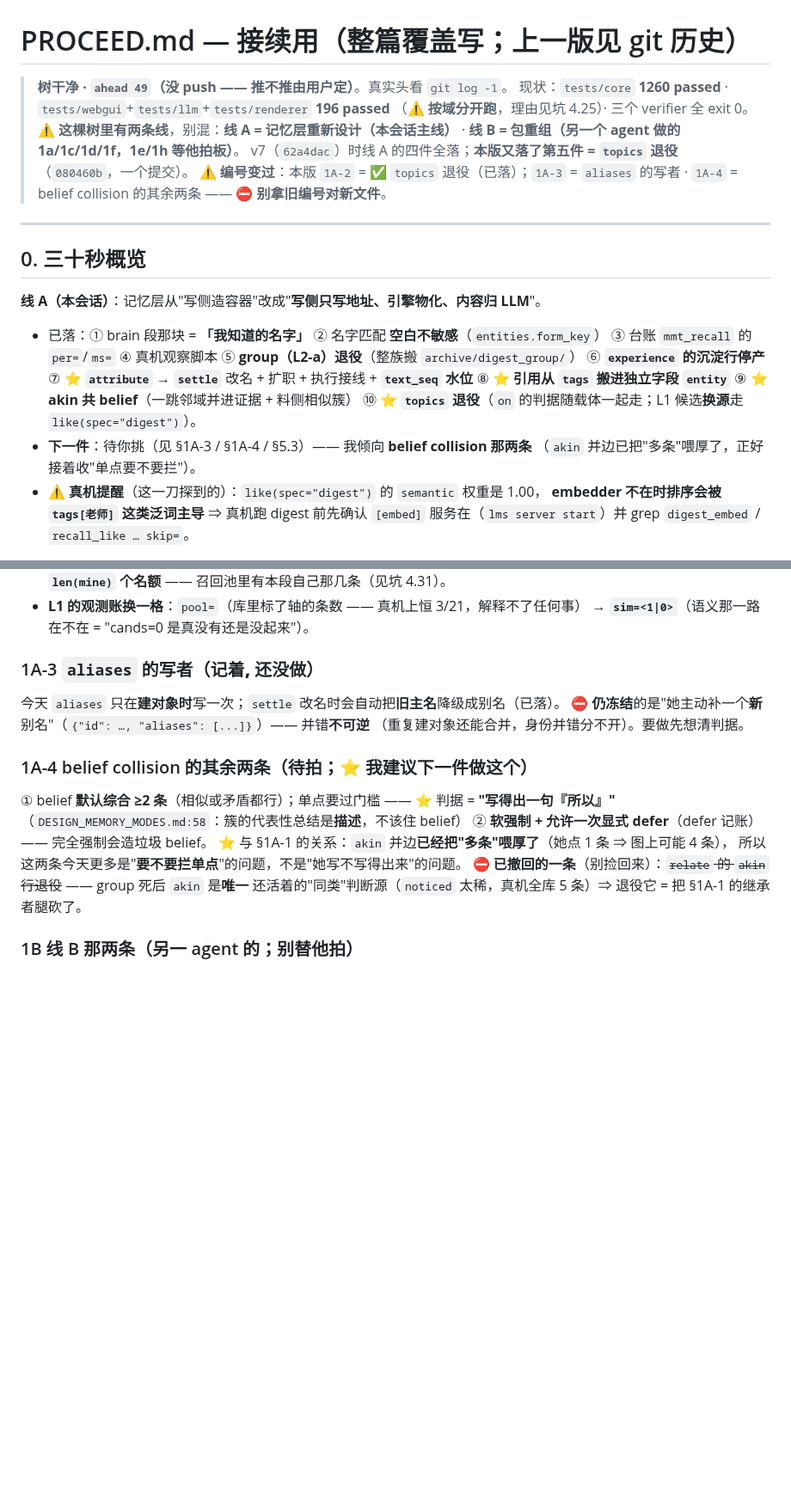
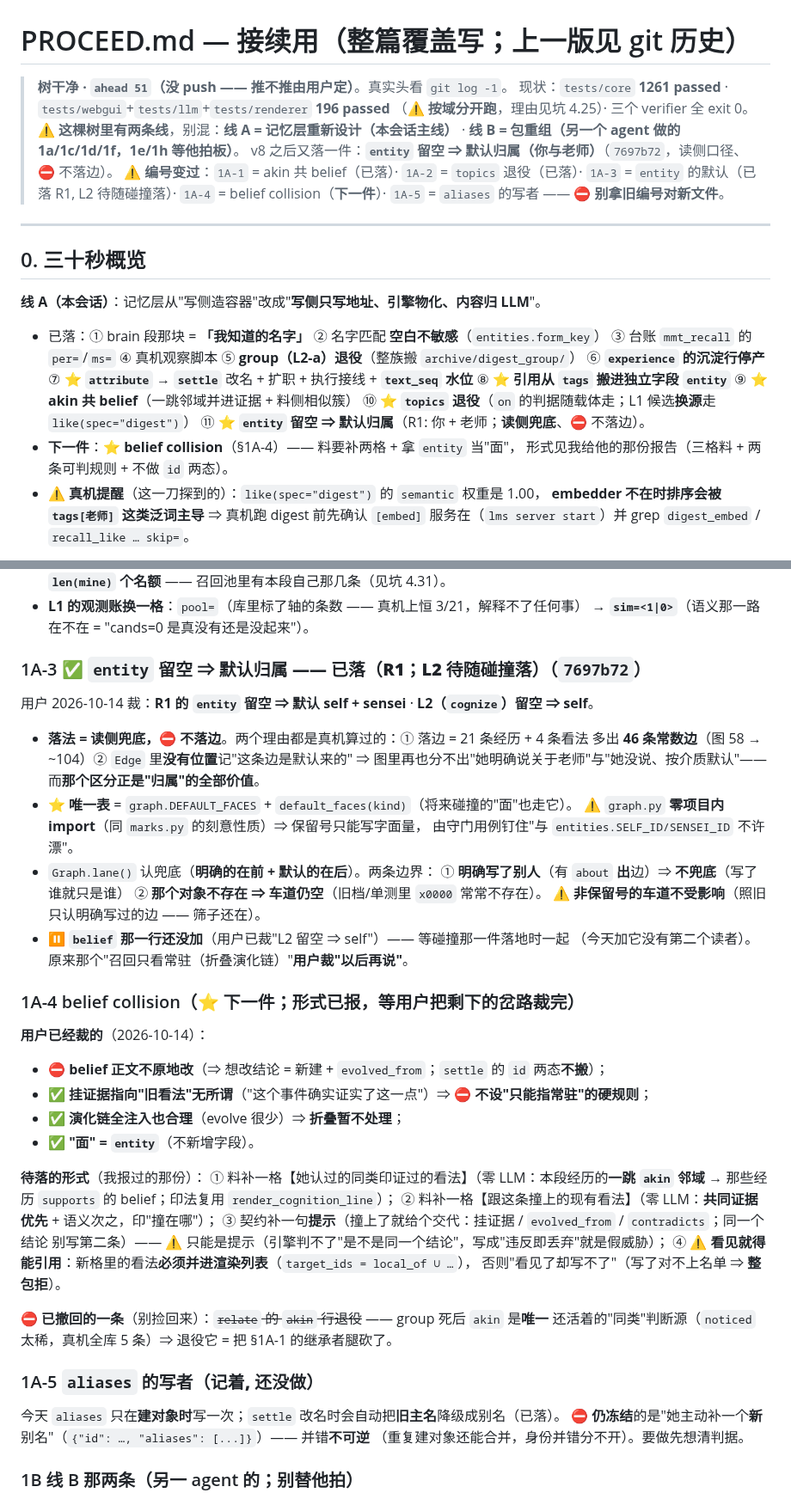
Before and after one commit to fossfutfc-afk/Live2Be, a Markdown page: PROCEED.md, 2 parts joined by grey strips. Shown at 86% size. GitHub-like rendering; blank space fills up the shorter version.

```diff
--- a/PROCEED.md
+++ b/PROCEED.md
@@ -1,13 +1,14 @@
 # PROCEED.md — 接续用（**整篇覆盖写**；上一版见 git 历史）
 
-> **树干净 · `ahead 49`（没 push —— 推不推由用户定）**。真实头看 `git log -1`。
-> 现状：`tests/core` **1260 passed** · `tests/webgui`+`tests/llm`+`tests/renderer` **196 passed**
+> **树干净 · `ahead 51`（没 push —— 推不推由用户定）**。真实头看 `git log -1`。
+> 现状：`tests/core` **1261 passed** · `tests/webgui`+`tests/llm`+`tests/renderer` **196 passed**
 > （⚠️ **按域分开跑**，理由见坑 4.25）· 三个 verifier 全 exit 0。
 > ⚠️ **这棵树里有两条线**，别混：**线 A = 记忆层重新设计（本会话主线）** ·
 > **线 B = 包重组（另一个 agent 做的 1a/1c/1d/1f，1e/1h 等他拍板）**。
-> v7（`62a4dac`）时线 A 的四件全落；**本版又落了第五件 = `topics` 退役**（`080460b`，一个提交）。
-> ⚠️ **编号变过**：本版 `1A-2` = ✅ `topics` 退役（已落）；`1A-3` = `aliases` 的写者 ·
-> `1A-4` = belief collision 的其余两条 —— ⛔ **别拿旧编号对新文件**。
+> v8 之后又落一件：**`entity` 留空 ⇒ 默认归属（你与老师）**（`7697b72`，读侧口径、⛔ 不落边）。
+> ⚠️ **编号变过**：`1A-1` = akin 共 belief（已落）· `1A-2` = `topics` 退役（已落）·
+> `1A-3` = `entity` 的默认（已落 R1, L2 待随碰撞落）· `1A-4` = belief collision（**下一件**）·
+> `1A-5` = `aliases` 的写者 —— ⛔ **别拿旧编号对新文件**。
 
 ---
 
@@ -18,9 +19,10 @@
   ③ 台账 `mmt_recall` 的 `per=`/`ms=` ④ 真机观察脚本 ⑤ **group（L2-a）退役**（整族搬 `archive/digest_group/`）
   ⑥ **`experience` 的沉淀行停产** ⑦ ⭐ **`attribute` → `settle`** 改名 + 扩职 + 执行接线 + **`text_seq` 水位**
   ⑧ ⭐ **引用从 `tags` 搬进独立字段 `entity`** ⑨ ⭐ **akin 共 belief**（一跳邻域并进证据 + 料侧相似簇）
-  ⑩ ⭐ **`topics` 退役**（`on` 的判据随载体一起走；L1 候选**换源**走 `like(spec="digest")`）。
-- **下一件**：待你挑（见 §1A-3 / §1A-4 / §5.3）—— 我倾向 **belief collision 那两条**
-  （`akin` 并边已把"多条"喂厚了，正好接着收"单点要不要拦"）。
+  ⑩ ⭐ **`topics` 退役**（`on` 的判据随载体走；L1 候选**换源**走 `like(spec="digest")`）
+  ⑪ ⭐ **`entity` 留空 ⇒ 默认归属**（R1: 你 + 老师；**读侧兜底**、⛔ 不落边）。
+- **下一件**：⭐ **belief collision**（§1A-4）—— 料要补两格 + 拿 `entity` 当"面"，
+  形式见我给他的那份报告（三格料 + 两条可判规则 + 不做 `id` 两态）。
 - ⚠️ **真机提醒**（这一刀探到的）：`like(spec="digest")` 的 `semantic` 权重是 1.00，
   **embedder 不在时排序会被 `tags[老师]` 这类泛词主导** ⇒ 真机跑 digest 前先确认
   `[embed]` 服务在（`lms server start`）并 grep `digest_embed` / `recall_like … skip=`。
@@ -88,21 +90,48 @@
 - **L1 的观测账换一格**：`pool=`（库里标了轴的条数 —— 真机上恒 3/21，解释不了任何事）
   → **`sim=<1|0>`**（语义那一路在不在 = "cands=0 是真没有还是没起来"）。
 
-### 1A-3 `aliases` 的写者（**记着, 还没做**）
+### 1A-3 ✅ **`entity` 留空 ⇒ 默认归属 —— 已落（R1；L2 待随碰撞落）**（`7697b72`）
+
+用户 2026-10-14 裁：**R1 的 `entity` 留空 ⇒ 默认 self + sensei** · **L2（`cognize`）留空 ⇒ self**。
+
+- **落法 = 读侧兜底，⛔ 不落边**。两个理由都是真机算过的：① 落边 = 21 条经历 + 4 条看法
+  多出 **46 条常数边**（图 58 → ~104）② `Edge` 里**没有位置**记"这条边是默认来的" ⇒
+  图里再也分不出"她明确说关于老师"与"她没说、按介质默认"—— 而**那个区分正是"归属"的全部价值**。
+- ⭐ **唯一表** = `graph.DEFAULT_FACES` + `default_faces(kind)`（将来碰撞的"面"也走它）。
+  ⚠️ `graph.py` **零项目内 import**（同 `marks.py` 的刻意性质）⇒ 保留号只能写字面量，
+  由守门用例钉住"与 `entities.SELF_ID/SENSEI_ID` 不许漂"。
+- `Graph.lane()` 认兜底（**明确的在前 + 默认的在后**）。两条边界：
+  ① **明确写了别人**（有 `about` **出**边）⇒ **不兜底**（写了谁就只是谁）
+  ② **那个对象不存在 ⇒ 车道仍空**（旧档/单测里 `x0000` 常常不存在）。
+  ⚠️ **非保留号的车道不受影响**（照旧只认明确写过的边 —— 筛子还在）。
+- ⏸ **`belief` 那一行还没加**（用户已裁"L2 留空 ⇒ self"）—— 等碰撞那一件落地时一起
+  （今天加它没有第二个读者）。原来那个"召回只看常驻（折叠演化链）"**用户裁"以后再说"**。
+
+### 1A-4 belief collision（⭐ **下一件**；形式已报，等用户把剩下的岔路裁完）
+
+**用户已经裁的**（2026-10-14）：
+- ⛔ **belief 正文不原地改**（⇒ 想改结论 = 新建 + `evolved_from`；`settle` 的 `id` 两态**不搬**）；
+- ✅ **挂证据指向"旧看法"无所谓**（"这个事件确实证实了这一点"）⇒ ⛔ **不设"只能指常驻"的硬规则**；
+- ✅ **演化链全注入也合理**（evolve 很少）⇒ **折叠暂不处理**；
+- ✅ **"面" = `entity`**（不新增字段）。
+
+**待落的形式**（我报过的那份）：
+① 料补一格【她认过的同类印证过的看法】（零 LLM：本段经历的**一跳 `akin` 邻域** → 那些经历
+   `supports` 的 belief；印法复用 `render_cognition_line`）；
+② 料补一格【跟这条撞上的现有看法】（零 LLM：**共同证据优先** + 语义次之，印"撞在哪"）；
+③ 契约补一句**提示**（撞上了就给个交代：挂证据 / `evolved_from` / `contradicts`；同一个结论
+   别写第二条）—— ⚠️ 只能是提示（引擎判不了"是不是同一个结论"，写成"违反即丢弃"就是假威胁）；
+④ ⚠️ **看见就得能引用**：新格里的看法**必须并进渲染列表**（`target_ids = local_of ∪ …`），
+   否则"看见了却写不了"（写了对不上名单 ⇒ **整包拒**）。
+
+⛔ **已撤回的一条**（别捡回来）：~~`relate` 的 `akin` 行退役~~ —— group 死后 `akin` 是**唯一**
+还活着的"同类"判断源（`noticed` 太稀，真机全库 5 条）⇒ 退役它 = 把 §1A-1 的继承者腿砍了。
+
+### 1A-5 `aliases` 的写者（**记着, 还没做**）
 
 今天 `aliases` 只在**建对象时**写一次；`settle` 改名时会自动把**旧主名**降级成别名（已落）。
 ⛔ **仍冻结**的是"她主动补一个**新**别名"（`{"id": …, "aliases": [...]}`）—— 并错**不可逆**
 （重复建对象还能合并，身份并错分不开）。要做先想清判据。
-
-### 1A-4 belief collision 的其余两条（待拍；⭐ 我建议下一件做这个）
-
-① belief **默认综合 ≥2 条**（相似或矛盾都行）；单点要过门槛 —— ⭐ 判据 = **"写得出一句『所以』"**
-   （`DESIGN_MEMORY_MODES.md:58`：簇的代表性总结是**描述**，不该住 belief）
-② **软强制 + 允许一次显式 defer**（defer 记账）—— 完全强制会造垃圾 belief。
-   ⭐ 与 §1A-1 的关系：`akin` 并边**已经把"多条"喂厚了**（她点 1 条 ⇒ 图上可能 4 条），
-   所以这两条今天更多是"**要不要拦单点**"的问题，不是"她写不写得出来"的问题。
-⛔ **已撤回的一条**（别捡回来）：~~`relate` 的 `akin` 行退役~~ —— group 死后 `akin` 是**唯一**
-还活着的"同类"判断源（`noticed` 太稀，真机全库 5 条）⇒ 退役它 = 把 §1A-1 的继承者腿砍了。
 
 ### 1B 线 B 那两条（另一 agent 的；**别替他拍**）
 
```
Also changed, not shown: other parts of PROCEED.md (+39 -7 lines).
